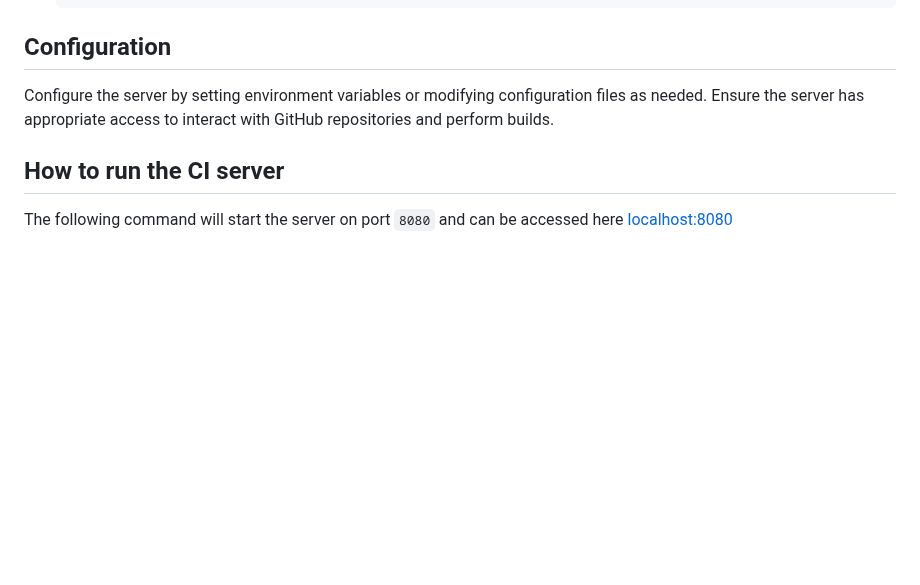
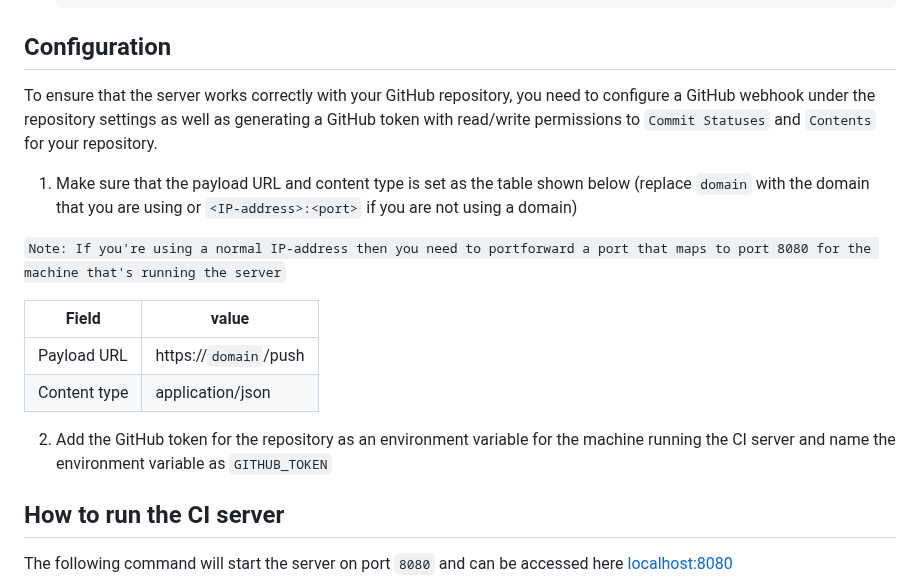
Before and after one commit to Deadlica/continuous-integration, a Markdown page: README.md, the part around one of its changes. Drawn GitHub-style; blank space fills up the shorter version.

Commit message:
doc: added configuration instructions in README - added some extra badges etc to make the README look better :)

```diff
--- a/README.md
+++ b/README.md
@@ -27,8 +42,18 @@ To set up the CI server on your local machine, follow these steps:
 
 
 ## Configuration
-Configure the server by setting environment variables or modifying configuration files as needed. Ensure the server has appropriate access to interact with GitHub repositories and perform builds.
+To ensure that the server works correctly with your GitHub repository, you need to configure a GitHub webhook under the repository settings as well as generating a GitHub token with read/write permissions to `Commit Statuses` and `Contents` for your repository.
 
+1. Make sure that the payload URL and content type is set as the table shown below (replace `domain` with the domain that you are using or `<IP-address>:<port>` if you are not using a domain)
+
+`Note: If you're using a normal IP-address then you need to portforward a port that maps to port 8080 for the machine that's running the server`
+
+| Field        | value                 |
+| ------------ | --------------------- |
+| Payload URL  | https://`domain`/push |
+| Content type | application/json      |
+
+2. Add the GitHub token for the repository as an environment variable for the machine running the CI server and name the environment variable as `GITHUB_TOKEN`
 
 ## How to run the CI server
 The following command will start the server on port `8080` and can be accessed here [localhost:8080](http://localhost:8080)
```
Also changed, not shown: other parts of README.md (+16 -1 lines).
